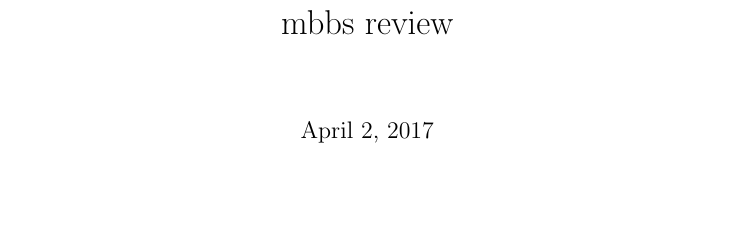
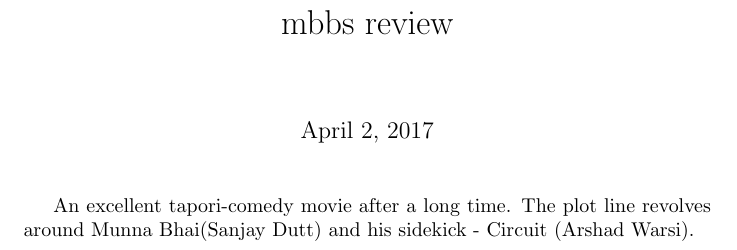
Before and after one commit to lukeshpatil/cs251-git, a LaTeX document (mbbs.tex): part of the page, cut so that both start at the same text, the shorter picture padded with empty space. Compiled offline with pdfLaTeX.

Commit message:
few lines added

```diff
--- a/mbbs.tex
+++ b/mbbs.tex
@@ -5,5 +5,5 @@
 
 \begin{document}
 \maketitle
-
+An excellent tapori-comedy movie after a long time. The plot line revolves around Munna Bhai(Sanjay Dutt) and his sidekick - Circuit (Arshad Warsi).
 \end{document}
```
